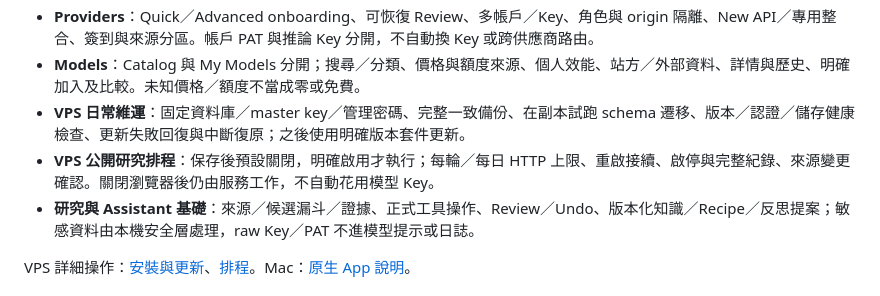
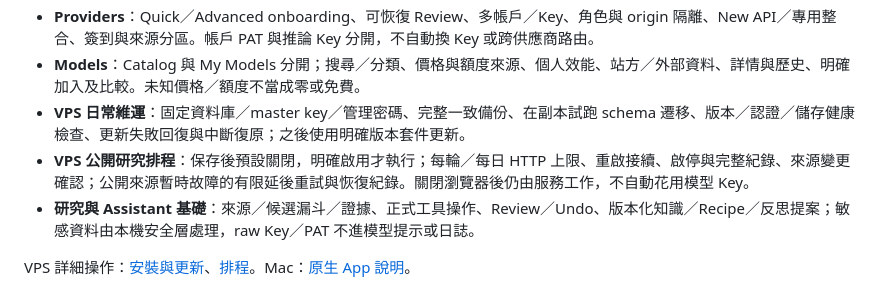
Before and after one commit to Tsenjii/ModelAtlas-2, a Markdown page: README.md, the part around the change. Drawn GitHub-style.

```diff
--- a/README.md
+++ b/README.md
@@ -20,7 +20,7 @@ ModelAtlas 整合 **AI Provider／多帳戶與 API Key 管理、模型情報、P
 - **Providers**：Quick／Advanced onboarding、可恢復 Review、多帳戶／Key、角色與 origin 隔離、New API／專用整合、簽到與來源分區。帳戶 PAT 與推論 Key 分開，不自動換 Key 或跨供應商路由。
 - **Models**：Catalog 與 My Models 分開；搜尋／分類、價格與額度來源、個人效能、站方／外部資料、詳情與歷史、明確加入及比較。未知價格／額度不當成零或免費。
 - **VPS 日常維運**：固定資料庫／master key／管理密碼、完整一致備份、在副本試跑 schema 遷移、版本／認證／儲存健康檢查、更新失敗回復與中斷復原；之後使用明確版本套件更新。
-- **VPS 公開研究排程**：保存後預設關閉，明確啟用才執行；每輪／每日 HTTP 上限、重啟接續、啟停與完整紀錄、來源變更確認。關閉瀏覽器後仍由服務工作，不自動花用模型 Key。
+- **VPS 公開研究排程**：保存後預設關閉，明確啟用才執行；每輪／每日 HTTP 上限、重啟接續、啟停與完整紀錄、來源變更確認；公開來源暫時故障的有限延後重試與恢復紀錄。關閉瀏覽器後仍由服務工作，不自動花用模型 Key。
 - **研究與 Assistant 基礎**：來源／候選漏斗／證據、正式工具操作、Review／Undo、版本化知識／Recipe／反思提案；敏感資料由本機安全層處理，raw Key／PAT 不進模型提示或日誌。
 
 VPS 詳細操作：[安裝與更新](https://github.com/Tsenjii/ModelAtlas-2/blob/feature/vps-rebuild-20261014/vps/UPDATE.md)、[排程](https://github.com/Tsenjii/ModelAtlas-2/blob/feature/vps-rebuild-20261014/vps/RESEARCH_SCHEDULES.md)。Mac：[原生 App 說明](https://github.com/Tsenjii/ModelAtlas-2/blob/feature/vps-rebuild-20261014/macos/README.md)。
```
Also changed, not shown: docs/RELEASES.md (+3 -3 lines).
